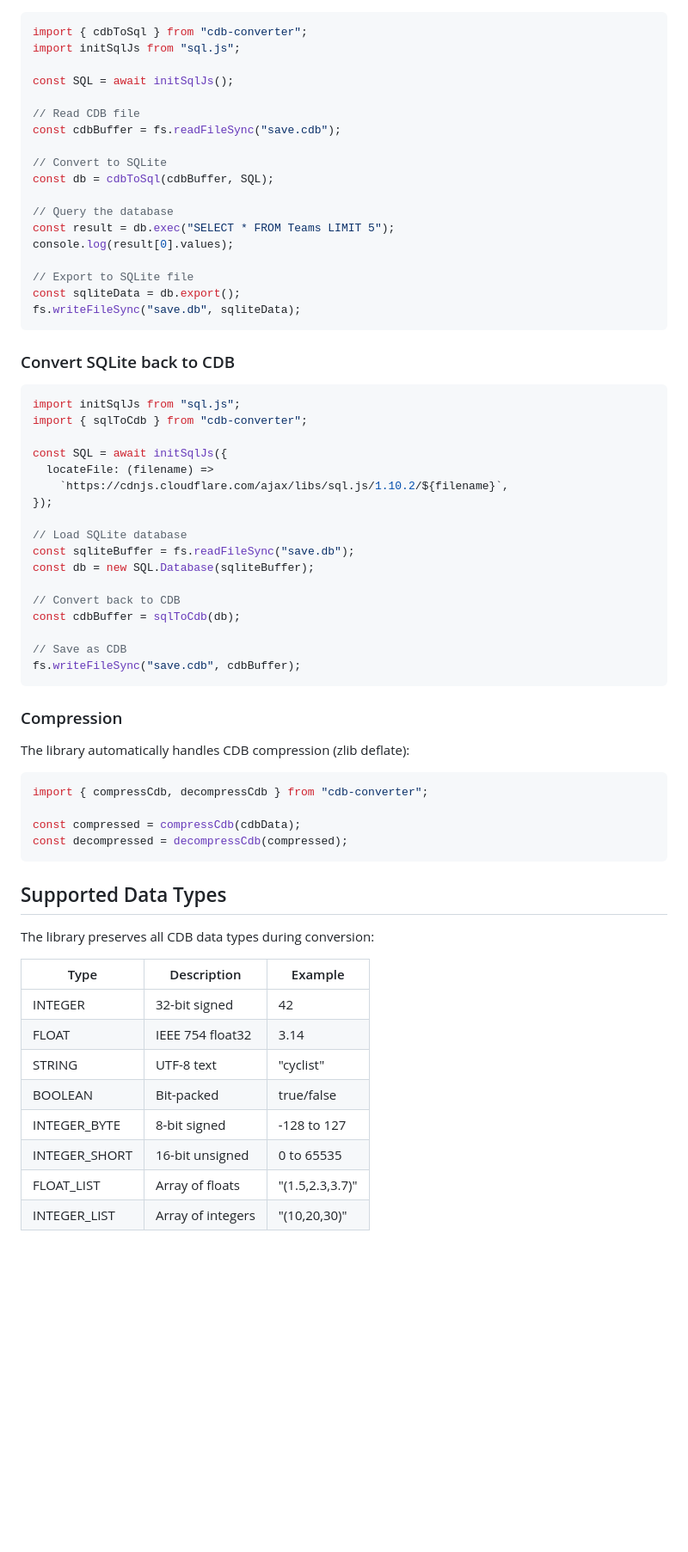
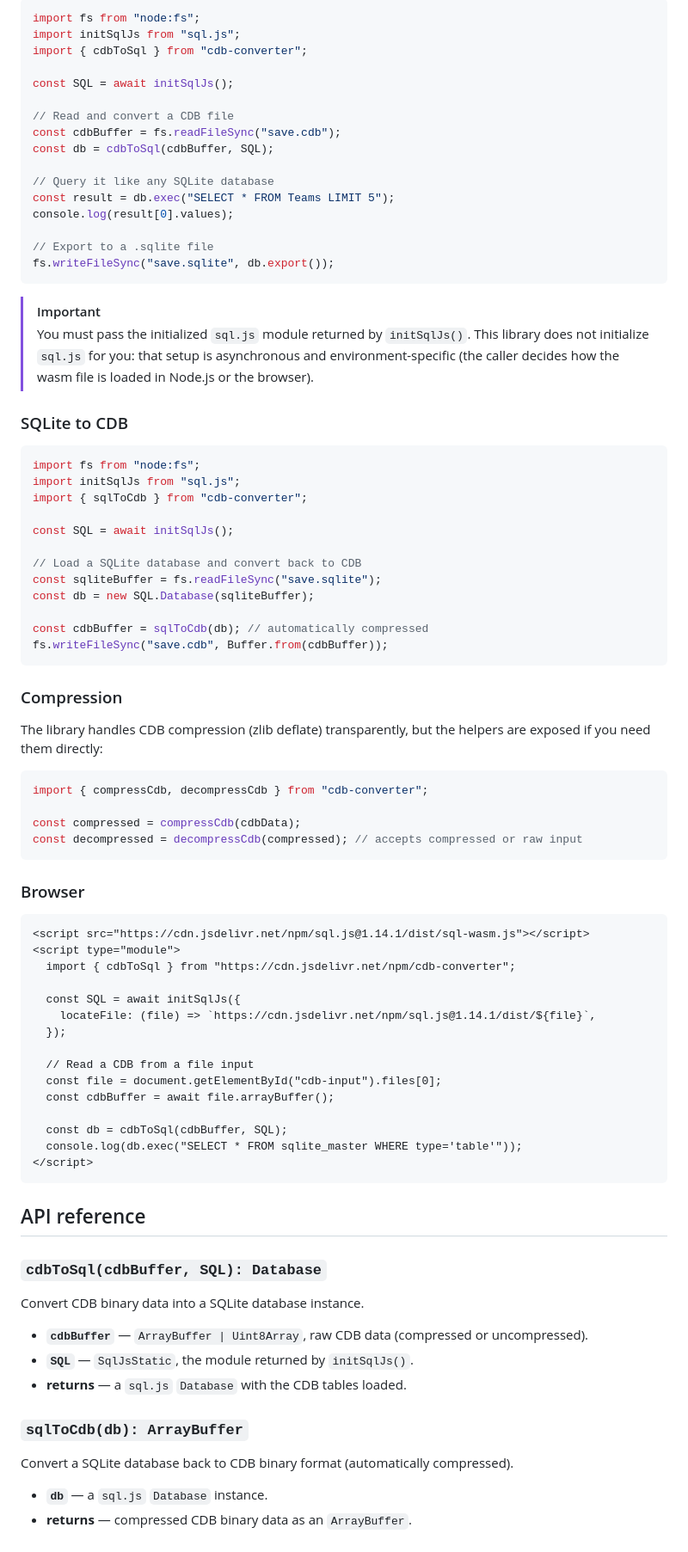
Before and after one commit to mpicciolli/cdb-converter, a Markdown page: README.md, the part around one of its changes. Shown at 86% size. GitHub-like rendering; blank space fills up the shorter version.

Commit message:
docs: enhance README with detailed usage instructions and examples

````diff
--- a/README.md
+++ b/README.md
@@ -57,69 +83,88 @@ Example projects are available in the [samples](./samples/) folder:
 
 ```typescript
+import fs from "node:fs";
+import initSqlJs from "sql.js";
 import { cdbToSql } from "cdb-converter";
-import initSqlJs from "sql.js";
 
 const SQL = await initSqlJs();
 
-// Read CDB file
+// Read and convert a CDB file
 const cdbBuffer = fs.readFileSync("save.cdb");
-
-// Convert to SQLite
 const db = cdbToSql(cdbBuffer, SQL);
 
-// Query the database
+// Query it like any SQLite database
 const result = db.exec("SELECT * FROM Teams LIMIT 5");
 console.log(result[0].values);
 
-// Export to SQLite file
-const sqliteData = db.export();
-fs.writeFileSync("save.db", sqliteData);
+// Export to a .sqlite file
+fs.writeFileSync("save.sqlite", db.export());
 ```
 
-### Convert SQLite back to CDB
+> [!IMPORTANT]
+> You must pass the initialized `sql.js` module returned by `initSqlJs()`. This library does not initialize `sql.js` for you: that setup is asynchronous and environment-specific (the caller decides how the wasm file is loaded in Node.js or the browser).
+
+### SQLite to CDB
 
 ```typescript
+import fs from "node:fs";
 import initSqlJs from "sql.js";
 import { sqlToCdb } from "cdb-converter";
 
-const SQL = await initSqlJs({
-  locateFile: (filename) =>
-    `https://cdnjs.cloudflare.com/ajax/libs/sql.js/1.10.2/${filename}`,
-});
+const SQL = await initSqlJs();
 
-// Load SQLite database
-const sqliteBuffer = fs.readFileSync("save.db");
+// Load a SQLite database and convert back to CDB
+const sqliteBuffer = fs.readFileSync("save.sqlite");
 const db = new SQL.Database(sqliteBuffer);
 
-// Convert back to CDB
-const cdbBuffer = sqlToCdb(db);
-
-// Save as CDB
-fs.writeFileSync("save.cdb", cdbBuffer);
+const cdbBuffer = sqlToCdb(db); // automatically compressed
+fs.writeFileSync("save.cdb", Buffer.from(cdbBuffer));
 ```
 
 ### Compression
 
-The library automatically handles CDB compression (zlib deflate):
+The library handles CDB compression (zlib deflate) transparently, but the helpers are exposed if you need them directly:
 
 ```typescript
 import { compressCdb, decompressCdb } from "cdb-converter";
 
 const compressed = compressCdb(cdbData);
-const decompressed = decompressCdb(compressed);
+const decompressed = decompressCdb(compressed); // accepts compressed or raw input
 ```
 
-## Supported Data Types
+### Browser
 
-The library preserves all CDB data types during conversion:
+```html
+<script src="https://cdn.jsdelivr.net/npm/sql.js@1.14.1/dist/sql-wasm.js"></script>
+<script type="module">
+  import { cdbToSql } from "https://cdn.jsdelivr.net/npm/cdb-converter";
 
-| Type          | Description       | Example         |
-| ------------- | ----------------- | --------------- |
-| INTEGER       | 32-bit signed     | 42              |
-| FLOAT         | IEEE 754 float32  | 3.14            |
-| STRING        | UTF-8 text        | "cyclist"       |
-| BOOLEAN       | Bit-packed        | true/false      |
-| INTEGER_BYTE  | 8-bit signed      | -128 to 127     |
-| INTEGER_SHORT | 16-bit unsigned   | 0 to 65535      |
-| FLOAT_LIST    | Array of floats   | "(1.5,2.3,3.7)" |
-| INTEGER_LIST  | Array of integers | "(10,20,30)"    |
+  const SQL = await initSqlJs({
+    locateFile: (file) => `https://cdn.jsdelivr.net/npm/sql.js@1.14.1/dist/${file}`,
+  });
+
+  // Read a CDB from a file input
+  const file = document.getElementById("cdb-input").files[0];
+  const cdbBuffer = await file.arrayBuffer();
+
+  const db = cdbToSql(cdbBuffer, SQL);
+  console.log(db.exec("SELECT * FROM sqlite_master WHERE type='table'"));
+</script>
+```
+
+## API reference
+
+### `cdbToSql(cdbBuffer, SQL): Database`
+
+Convert CDB binary data into a SQLite database instance.
+
+- **`cdbBuffer`** — `ArrayBuffer | Uint8Array`, raw CDB data (compressed or uncompressed).
+- **`SQL`** — `SqlJsStatic`, the module returned by `initSqlJs()`.
+- **returns** — a `sql.js` `Database` with the CDB tables loaded.
+
+### `sqlToCdb(db): ArrayBuffer`
+
+Convert a SQLite database back to CDB binary format (automatically compressed).
+
+- **`db`** — a `sql.js` `Database` instance.
+- **returns** — compressed CDB binary data as an `ArrayBuffer`.
+
````
Also changed, not shown: other parts of README.md (+94 -34 lines).
